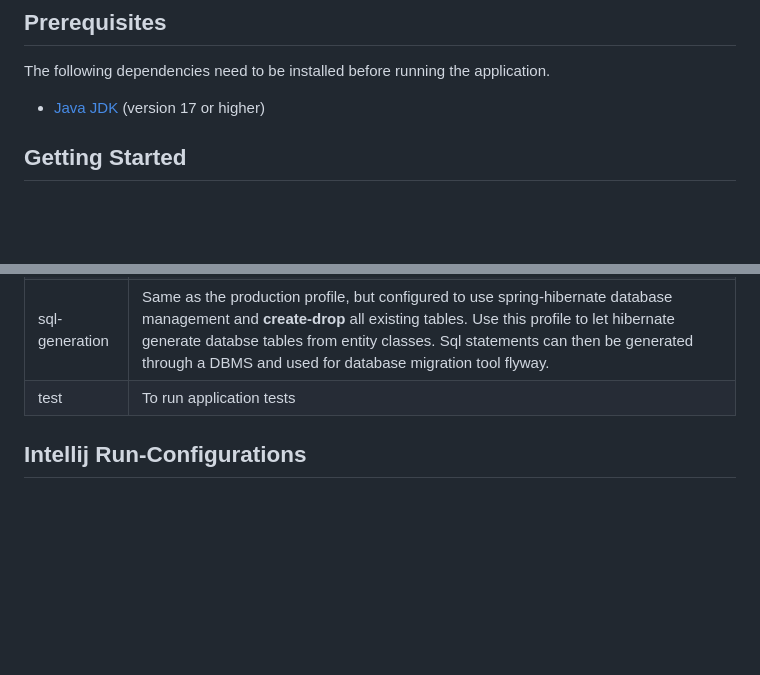
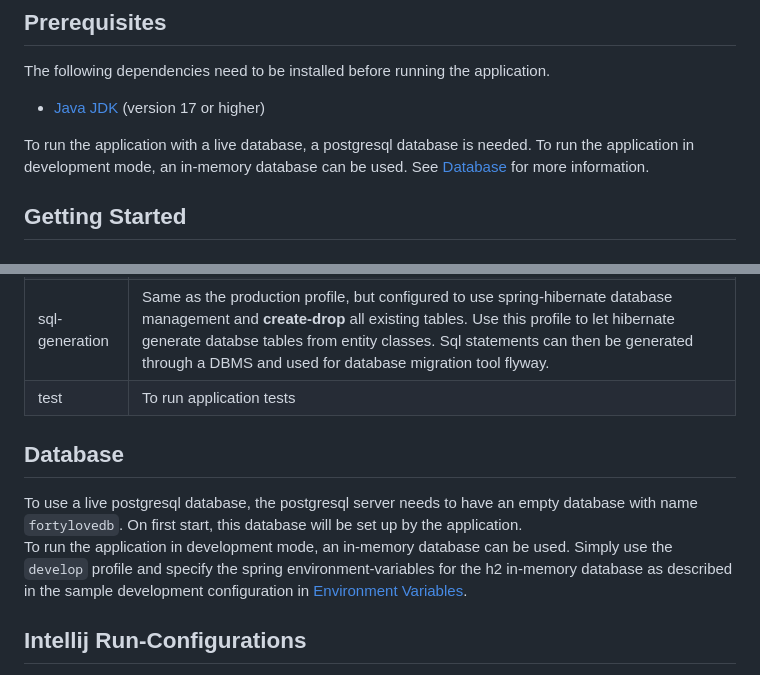
Before and after one commit to incrediblybadcoder/fortylove, a Markdown page: README.md, 2 parts joined by grey strips. Rendered like a GitHub page; blank space fills up the shorter version.

```diff
--- a/README.md
+++ b/README.md
@@ -19,6 +19,8 @@ The following dependencies need to be installed before running the application.
 
 - [Java JDK](https://www.oracle.com/java/technologies/javase-downloads.html) (version 17 or higher)
 
+To run the application with a live database, a postgresql database is needed. To run the application in development mode, an in-memory database can be used. See [Database](#database) for more information.
+
 ## Getting Started
 
 ### Building
@@ -62,6 +64,12 @@ The following spring profiles exist
 | sql-generation | Same as the production profile, but configured to use spring-hibernate database management and **create-drop** all existing tables. Use this profile to let hibernate generate databse tables from entity classes. Sql statements can then be generated through a DBMS and used for database migration tool flyway. |
 | test | To run application tests |
 
+## Database
+
+To use a live postgresql database, the postgresql server needs to have an empty database with name `fortylovedb`. On first start, this database will be set up by the application.
+<br>
+To run the application in development mode, an in-memory database can be used. Simply use the `develop` profile and specify the spring environment-variables for the h2 in-memory database as described in the sample development configuration in [Environment Variables](#environment-variables).
+
 ## Intellij Run-Configurations
 
 Template Intellij run-configurations are checked in to this repository. All non-critical environment variables are predefined.
```
Also changed, not shown: other parts of README.md (+1 -1 lines).
